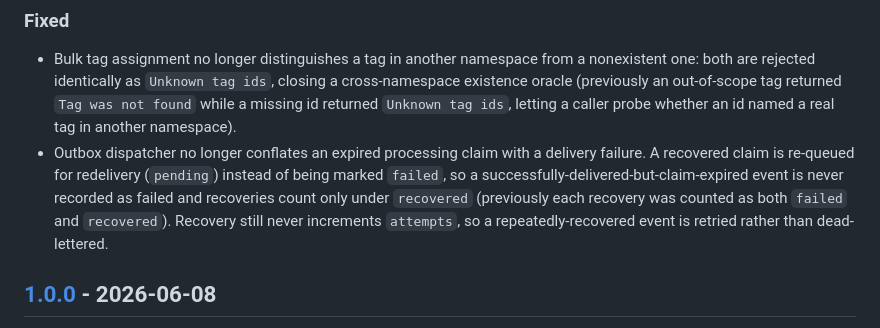
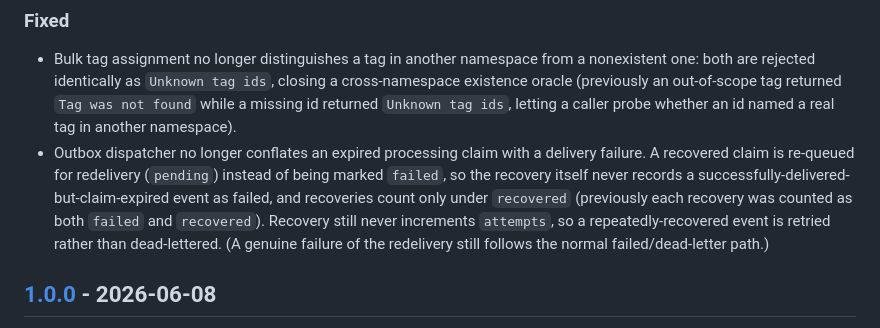
Before and after one commit to octoverse-id/octonomy, a Markdown page: CHANGELOG.md, the part around the change. Rendered like a GitHub page.

Commit message:
docs(changelog): narrow the 'never recorded as failed' claim (codex #46)
Co-Authored-By: Claude Opus 4.8 <noreply@anthropic.com>

```diff
--- a/CHANGELOG.md
+++ b/CHANGELOG.md
@@ -58,11 +58,12 @@ and this project adheres to [Semantic Versioning](https://semver.org/spec/v2.0.0
   (previously an out-of-scope tag returned `Tag was not found` while a missing id returned
   `Unknown tag ids`, letting a caller probe whether an id named a real tag in another namespace).
 - Outbox dispatcher no longer conflates an expired processing claim with a delivery failure. A
-  recovered claim is re-queued for redelivery (`pending`) instead of being marked `failed`, so a
-  successfully-delivered-but-claim-expired event is never recorded as failed and recoveries count
-  only under `recovered` (previously each recovery was counted as both `failed` and `recovered`).
-  Recovery still never increments `attempts`, so a repeatedly-recovered event is retried rather than
-  dead-lettered.
+  recovered claim is re-queued for redelivery (`pending`) instead of being marked `failed`, so the
+  recovery itself never records a successfully-delivered-but-claim-expired event as failed, and
+  recoveries count only under `recovered` (previously each recovery was counted as both `failed` and
+  `recovered`). Recovery still never increments `attempts`, so a repeatedly-recovered event is
+  retried rather than dead-lettered. (A genuine failure of the redelivery still follows the normal
+  failed/dead-letter path.)
 
 ## [1.0.0] - 2026-06-08
 
```
